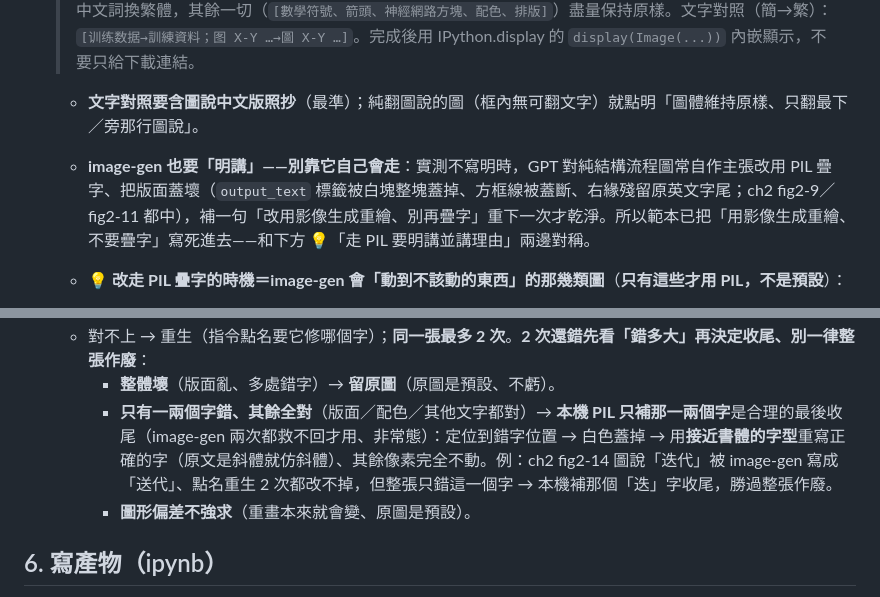
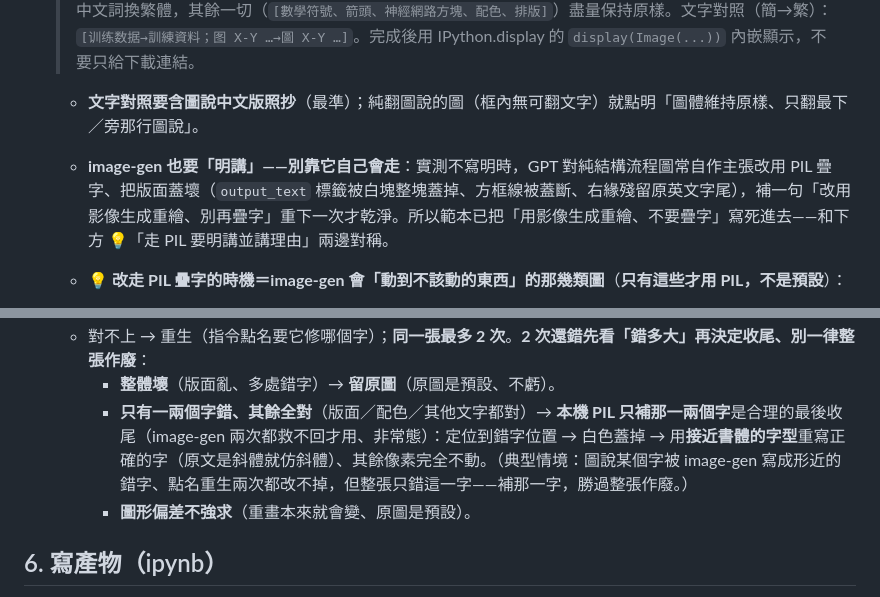
Before and after one commit to s1498n089/readbot, a Markdown page: skills/digitize-book/SKILL.md, 2 parts joined by grey strips. Rendered like a GitHub page.

Commit message:
✂️ digitize-book §5C：few-shot 去編號、通則化
把兩處 few-shot 範例的具體書/圖編號與錯字（某章某圖、某個錯別字）拿掉，
只留通則情境（純結構圖被自作主張走 PIL 蓋壞版面／圖說某字被寫成形近錯字
重生兩次改不掉但整張只錯這字）。教學價值靠情境、不靠編號，且不把某次實跑
釘進通則文件。

Co-Authored-By: Claude Fable 5 <noreply@anthropic.com>

```diff
--- a/skills/digitize-book/SKILL.md
+++ b/skills/digitize-book/SKILL.md
@@ -195,7 +195,7 @@ PY
 - **流程＝接在 §5A 裁切後**，每張圖「**先裁切 → 再生譯圖**」：把剛裁好的 `figX-Y.png` 丟 ChatGPT，要求「**把圖內文字＋圖說翻成目標語言，其餘（圖形／座標軸／數據／曲線／數學符號／排版／配色）維持原樣**，重新輸出整張圖」。**預設做法＝請 GPT 用影像生成「重新繪製整張圖」（image-gen），這是優先選擇**——對結構／示意圖（流程圖、金字塔、漏斗、節點圖、方框圖…）最乾淨、文字換得徹底、不會有殘字問題（GPT 常自己就走這條）。**只有少數圖種要改走 PIL 疊字**（照片／勾勾／精確 code／數據曲線——見下方💡）。**建議範本**（`[…]` 換成該圖實際內容；照 §4a 用語；數學符號與變數、產品名不翻）：
    > 這張圖裡有簡體中文文字。**請用你的影像生成能力「重新繪製」整張圖**、把圖內的簡體中文文字和最底下的圖說換成繁體中文——**不要用 PIL 在原圖上疊字**（純結構圖用疊字會蓋壞版面、殘留原文字尾）。重要：除了中文詞換繁體，其餘一切（`[數學符號、箭頭、神經網路方塊、配色、排版]`）盡量保持原樣。文字對照（簡→繁）：`[训练数据→訓練資料；图 X-Y …→圖 X-Y …]`。完成後用 IPython.display 的 `display(Image(...))` 內嵌顯示，不要只給下載連結。
    - **文字對照要含圖說中文版照抄**（最準）；純翻圖說的圖（框內無可翻文字）就點明「圖體維持原樣、只翻最下／旁那行圖說」。
-   - **image-gen 也要「明講」——別靠它自己會走**：實測不寫明時，GPT 對純結構流程圖常自作主張改用 PIL 疊字、把版面蓋壞（`output_text` 標籤被白塊整塊蓋掉、方框線被蓋斷、右緣殘留原英文字尾；ch2 fig2-9／fig2-11 都中），補一句「改用影像生成重繪、別再疊字」重下一次才乾淨。所以範本已把「用影像生成重繪、不要疊字」寫死進去——和下方 💡「走 PIL 要明講並講理由」兩邊對稱。
+   - **image-gen 也要「明講」——別靠它自己會走**：實測不寫明時，GPT 對純結構流程圖常自作主張改用 PIL 疊字、把版面蓋壞（`output_text` 標籤被白塊整塊蓋掉、方框線被蓋斷、右緣殘留原英文字尾），補一句「改用影像生成重繪、別再疊字」重下一次才乾淨。所以範本已把「用影像生成重繪、不要疊字」寫死進去——和下方 💡「走 PIL 要明講並講理由」兩邊對稱。
    - 💡 **改走 PIL 疊字的時機＝image-gen 會「動到不該動的東西」的那幾類圖**（**只有這些才用 PIL，不是預設**）：
      - ① **照片／第三方 UI 截圖**（image-gen 會把人臉／內容／截圖整個重畫，真人照變成 AI 生成、截圖被畫走樣，整張圖失去意義）。
      - ② **勾勾／標記**（重繪常漏畫）。
@@ -219,7 +219,7 @@ PY
   5. **原圖的小字也要先放大看準**——baseline 看錯（把某字認成另一字），就抓不到譯圖的錯。
   - 對不上 → 重生（指令點名要它修哪個字）；**同一張最多 2 次**。**2 次還錯先看「錯多大」再決定收尾、別一律整張作廢**：
     - **整體壞**（版面亂、多處錯字）→ **留原圖**（原圖是預設、不虧）。
-    - **只有一兩個字錯、其餘全對**（版面／配色／其他文字都對）→ **本機 PIL 只補那一兩個字**是合理的最後收尾（image-gen 兩次都救不回才用、非常態）：定位到錯字位置 → 白色蓋掉 → 用**接近書體的字型**重寫正確的字（原文是斜體就仿斜體）、其餘像素完全不動。例：ch2 fig2-14 圖說「迭代」被 image-gen 寫成「送代」、點名重生 2 次都改不掉，但整張只錯這一個字 → 本機補那個「迭」字收尾，勝過整張作廢。
+    - **只有一兩個字錯、其餘全對**（版面／配色／其他文字都對）→ **本機 PIL 只補那一兩個字**是合理的最後收尾（image-gen 兩次都救不回才用、非常態）：定位到錯字位置 → 白色蓋掉 → 用**接近書體的字型**重寫正確的字（原文是斜體就仿斜體）、其餘像素完全不動。（典型情境：圖說某個字被 image-gen 寫成形近的錯字、點名重生兩次都改不掉，但整張只錯這一字——補那一字，勝過整張作廢。）
     - **圖形偏差不強求**（重畫本來就會變、原圖是預設）。
 
 ## 6. 寫產物（ipynb）
```
